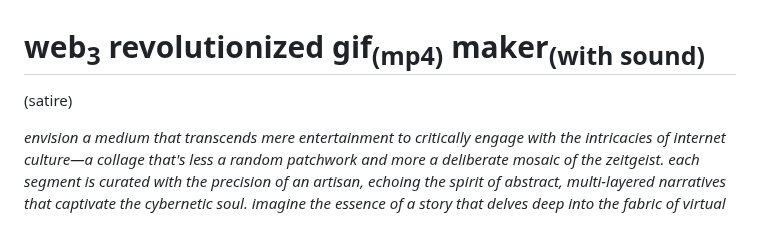
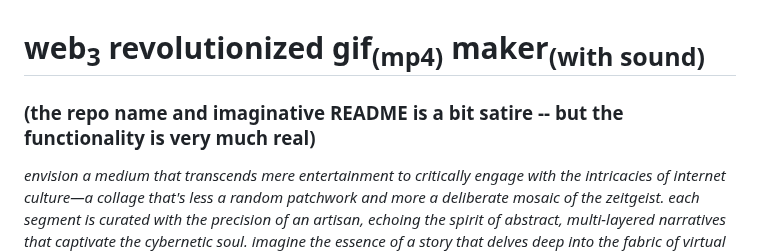
Before and after one commit to asfaslkdjalks/web3-revolutionized-gif-maker-with-sound, a Markdown page: README.md, the part around the change. GitHub-like rendering; blank space fills up the shorter version.

```diff
--- a/README.md
+++ b/README.md
@@ -1,7 +1,7 @@
 
 # web<sub>3</sub> revolutionized gif<sub>(mp4)</sub> maker<sub>(with sound)</sub>
 
-(satire)
+### (the repo name and imaginative README is a bit satire -- but the functionality is very much real)
 
 *envision a medium that transcends mere entertainment to critically engage with the intricacies of internet culture—a collage that's less a random patchwork and more a deliberate mosaic of the zeitgeist. each segment is curated with the precision of an artisan, echoing the spirit of abstract, multi-layered narratives that captivate the cybernetic soul. imagine the essence of a story that delves deep into the fabric of virtual existence, questioning the very nature of reality and self—themes that resonate with those who find solace and identity in their data streams.*
 
```
